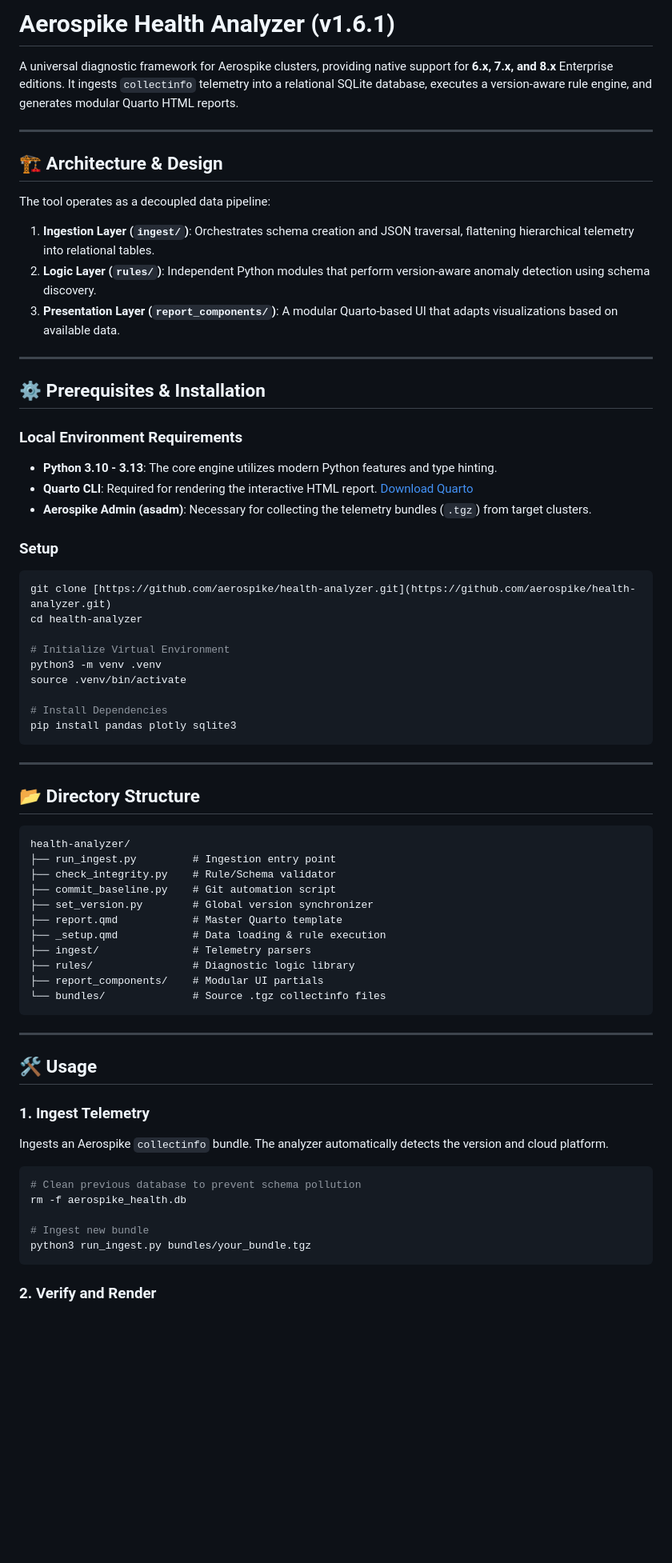
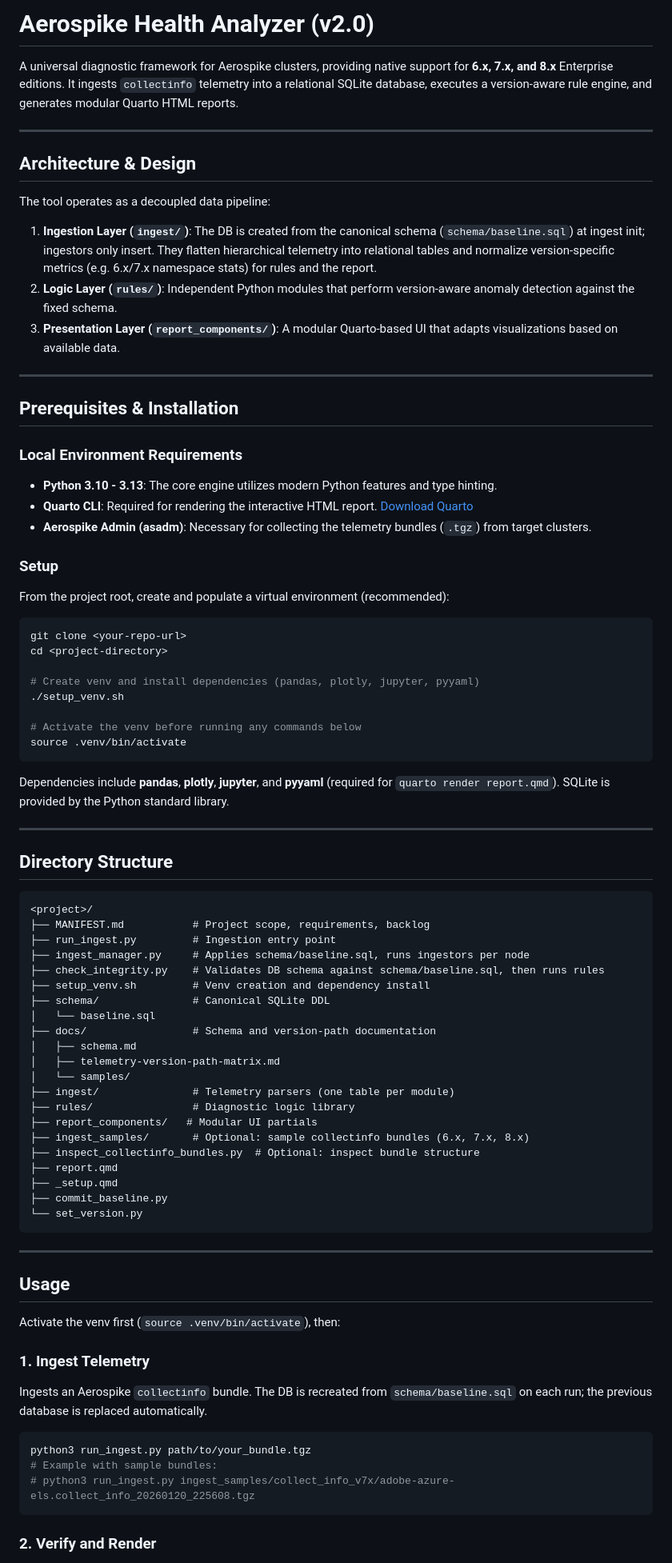
Before and after one commit to wmaddux/quarto-test, a Markdown page: README.md, the part around one of its changes. Shown at 80% size. Rendered like a GitHub page; blank space fills up the shorter version.

Commit message:
README v2.0 updates; add docs/context-or-notes.md for session resume
Co-authored-by: Cursor <cursoragent@cursor.com>

````diff
--- a/README.md
+++ b/README.md
@@ -1,20 +1,20 @@
-# Aerospike Health Analyzer (v1.6.1)
+# Aerospike Health Analyzer (v2.0)
 
 A universal diagnostic framework for Aerospike clusters, providing native support for **6.x, 7.x, and 8.x** Enterprise editions. It ingests `collectinfo` telemetry into a relational SQLite database, executes a version-aware rule engine, and generates modular Quarto HTML reports.
 
 ---
 
-## 🏗 Architecture & Design
+## Architecture & Design
 
 The tool operates as a decoupled data pipeline:
 
-1.  **Ingestion Layer (`ingest/`)**: Orchestrates schema creation and JSON traversal, flattening hierarchical telemetry into relational tables.
-2.  **Logic Layer (`rules/`)**: Independent Python modules that perform version-aware anomaly detection using schema discovery.
-3.  **Presentation Layer (`report_components/`)**: A modular Quarto-based UI that adapts visualizations based on available data.
+1. **Ingestion Layer (`ingest/`)**: The DB is created from the canonical schema (`schema/baseline.sql`) at ingest init; ingestors only insert. They flatten hierarchical telemetry into relational tables and normalize version-specific metrics (e.g. 6.x/7.x namespace stats) for rules and the report.
+2. **Logic Layer (`rules/`)**: Independent Python modules that perform version-aware anomaly detection against the fixed schema.
+3. **Presentation Layer (`report_components/`)**: A modular Quarto-based UI that adapts visualizations based on available data.
 
 ---
 
-## ⚙️ Prerequisites & Installation
+## Prerequisites & Installation
 
 ### Local Environment Requirements
 * **Python 3.10 - 3.13**: The core engine utilizes modern Python features and type hinting.
@@ -22,49 +22,62 @@ The tool operates as a decoupled data pipeline:
 * **Aerospike Admin (asadm)**: Necessary for collecting the telemetry bundles (`.tgz`) from target clusters.
 
 ### Setup
+From the project root, create and populate a virtual environment (recommended):
+
 ```bash
-git clone [https://github.com/aerospike/health-analyzer.git](https://github.com/aerospike/health-analyzer.git)
-cd health-analyzer
+git clone <your-repo-url>
+cd <project-directory>
 
-# Initialize Virtual Environment
-python3 -m venv .venv
+# Create venv and install dependencies (pandas, plotly, jupyter, pyyaml)
+./setup_venv.sh
+
+# Activate the venv before running any commands below
 source .venv/bin/activate
+```
 
-# Install Dependencies
-pip install pandas plotly sqlite3
+Dependencies include **pandas**, **plotly**, **jupyter**, and **pyyaml** (required for `quarto render report.qmd`). SQLite is provided by the Python standard library.
+
+---
+
+## Directory Structure
+
+```text
+<project>/
+├── MANIFEST.md           # Project scope, requirements, backlog
+├── run_ingest.py         # Ingestion entry point
+├── ingest_manager.py     # Applies schema/baseline.sql, runs ingestors per node
+├── check_integrity.py    # Validates DB schema against schema/baseline.sql, then runs rules
+├── setup_venv.sh         # Venv creation and dependency install
+├── schema/               # Canonical SQLite DDL
+│   └── baseline.sql
+├── docs/                 # Schema and version-path documentation
+│   ├── schema.md
+│   ├── telemetry-version-path-matrix.md
+│   └── samples/
+├── ingest/               # Telemetry parsers (one table per module)
+├── rules/                # Diagnostic logic library
+├── report_components/   # Modular UI partials
+├── ingest_samples/       # Optional: sample collectinfo bundles (6.x, 7.x, 8.x)
+├── inspect_collectinfo_bundles.py  # Optional: inspect bundle structure
+├── report.qmd
+├── _setup.qmd
+├── commit_baseline.py
+└── set_version.py
 ```
 
 ---
 
-## 📂 Directory Structure
+## Usage
 
-```text
-health-analyzer/
-├── run_ingest.py         # Ingestion entry point
-├── check_integrity.py    # Rule/Schema validator
-├── commit_baseline.py    # Git automation script
-├── set_version.py        # Global version synchronizer
-├── report.qmd            # Master Quarto template
-├── _setup.qmd            # Data loading & rule execution
-├── ingest/               # Telemetry parsers
-├── rules/                # Diagnostic logic library
-├── report_components/    # Modular UI partials
-└── bundles/              # Source .tgz collectinfo files
-```
-
----
-
-## 🛠 Usage
+Activate the venv first (`source .venv/bin/activate`), then:
 
 ### 1. Ingest Telemetry
-Ingests an Aerospike `collectinfo` bundle. The analyzer automatically detects the version and cloud platform.
+Ingests an Aerospike `collectinfo` bundle. The DB is recreated from `schema/baseline.sql` on each run; the previous database is replaced automatically.
 
 ```bash
-# Clean previous database to prevent schema pollution
-rm -f aerospike_health.db
-
-# Ingest new bundle
-python3 run_ingest.py bundles/your_bundle.tgz
+python3 run_ingest.py path/to/your_bundle.tgz
+# Example with sample bundles:
+# python3 run_ingest.py ingest_samples/collect_info_v7x/adobe-azure-els.collect_info_20260120_225608.tgz
 ```
 
 ### 2. Verify and Render
````
Also changed, not shown: other parts of README.md (+12 -8 lines), docs/context-or-notes.md (added, +38 -0 lines).
